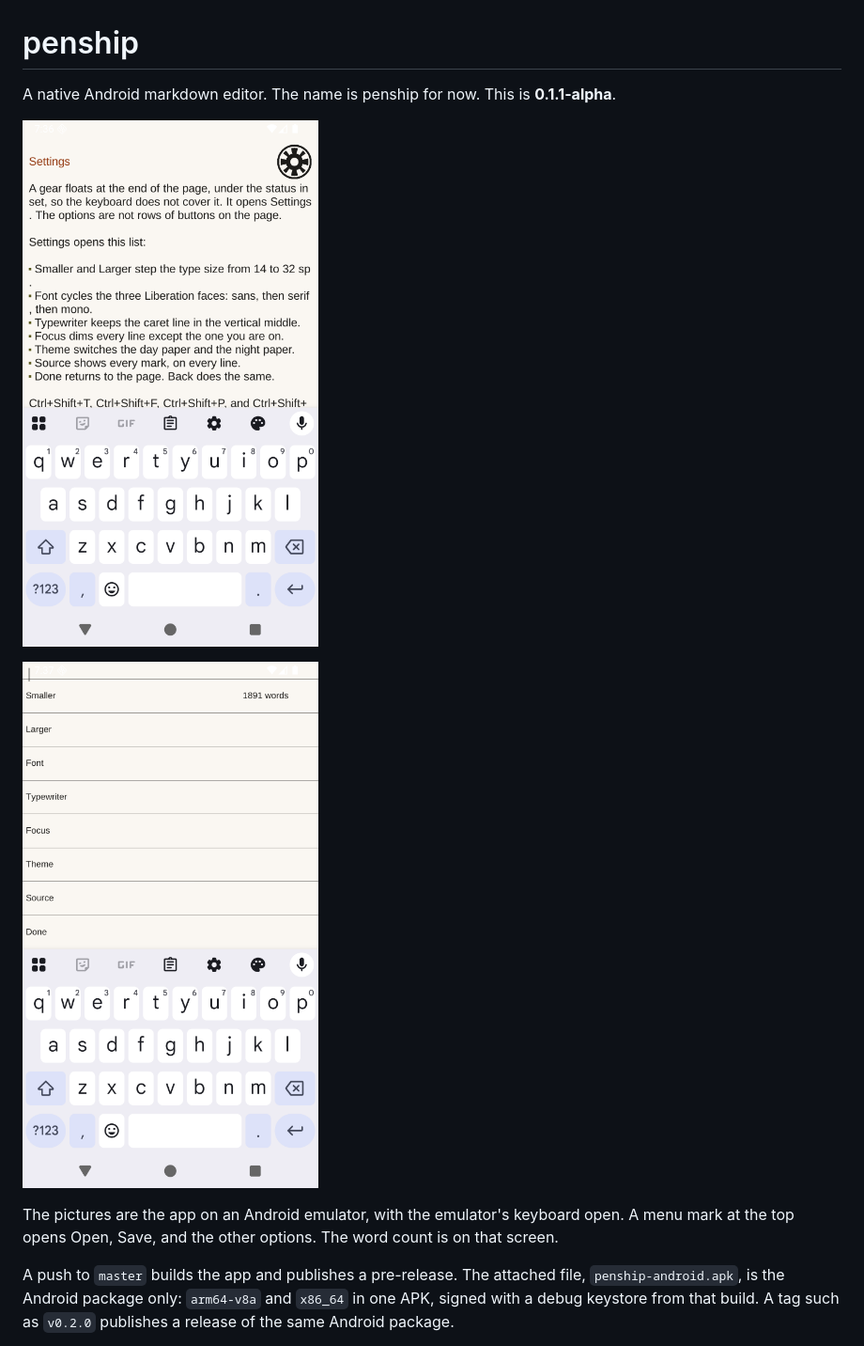
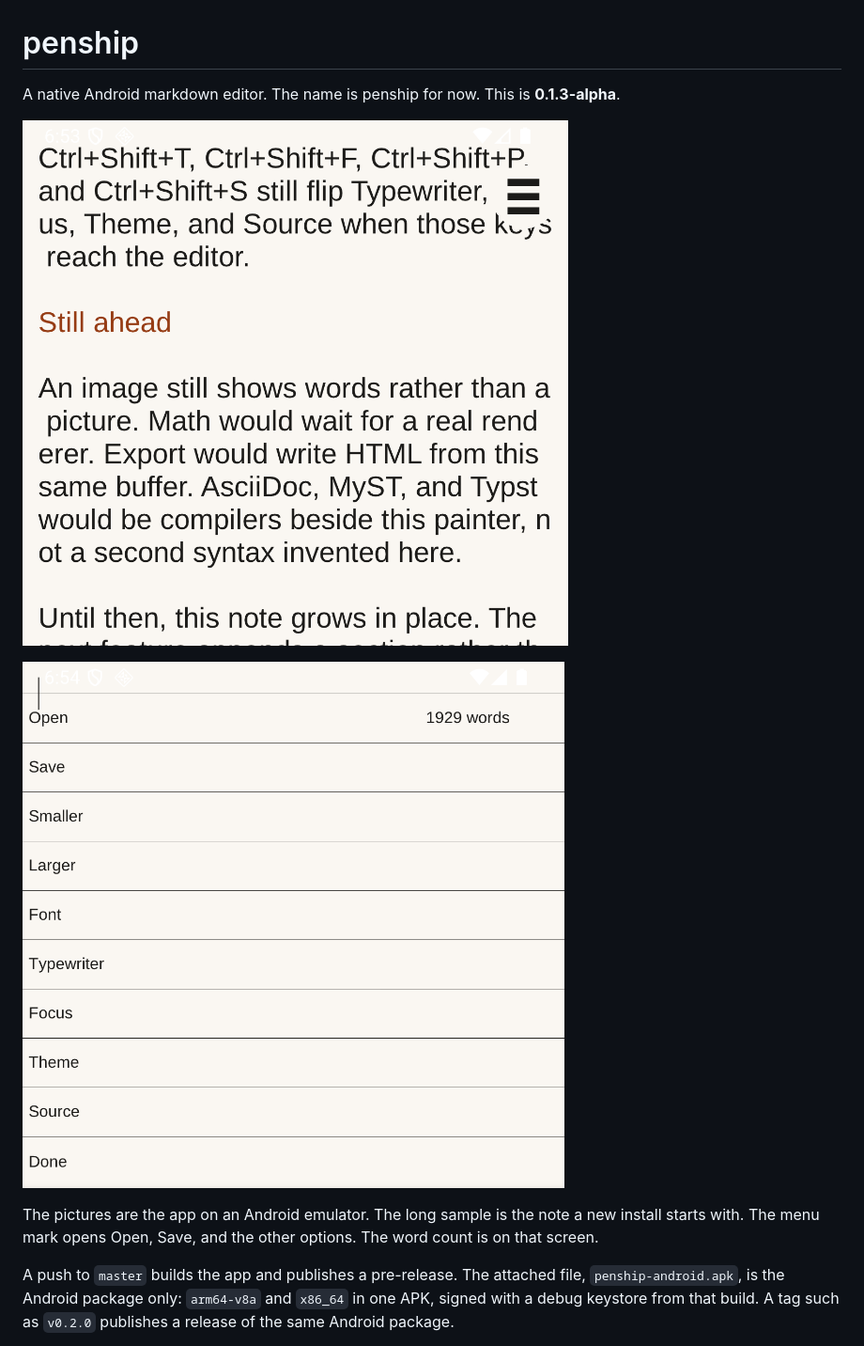
Before and after one commit to tpqwz/Penship, a Markdown page: README.md, the part around one of its changes. Shown at 94% size. GitHub-like rendering; pictures changed too: docs/menu.png (added), docs/settings.png (deleted), docs/writing.png.

```diff
--- a/README.md
+++ b/README.md
@@ -1,4 +1,4 @@
 # penship
 
-A native Android markdown editor. The name is penship for now. This is **0.1.1-alpha**.
+A native Android markdown editor. The name is penship for now. This is **0.1.3-alpha**.
 
@@ -6,7 +6,7 @@ A native Android markdown editor. The name is penship for now. This is **0.1.1-a
 
-![Settings in the emulator](docs/settings.png)
+![Open, Save, and the other options](docs/menu.png)
 
-The pictures are the app on an Android emulator, with the emulator's keyboard open. A menu mark at the top opens Open, Save, and the other options. The word count is on that screen.
+The pictures are the app on an Android emulator. The long sample is the note a new install starts with. The menu mark opens Open, Save, and the other options. The word count is on that screen.
 
 A push to `master` builds the app and publishes a pre-release. The attached file, `penship-android.apk`, is the Android package only: `arm64-v8a` and `x86_64` in one APK, signed with a debug keystore from that build. A tag such as `v0.2.0` publishes a release of the same Android package.
 
```
Also changed, not shown: other parts of README.md (+2 -2 lines), 12 other files.
